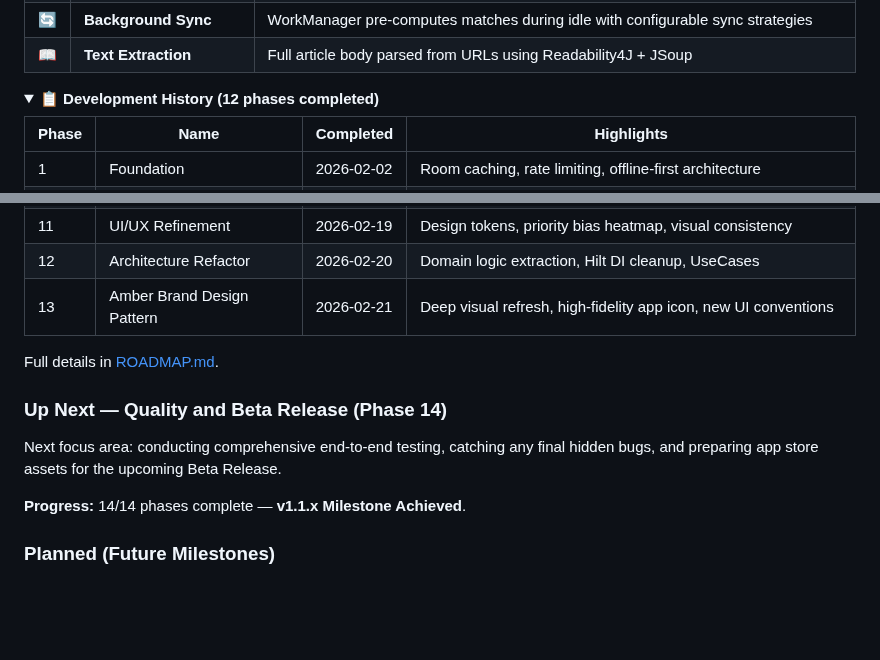
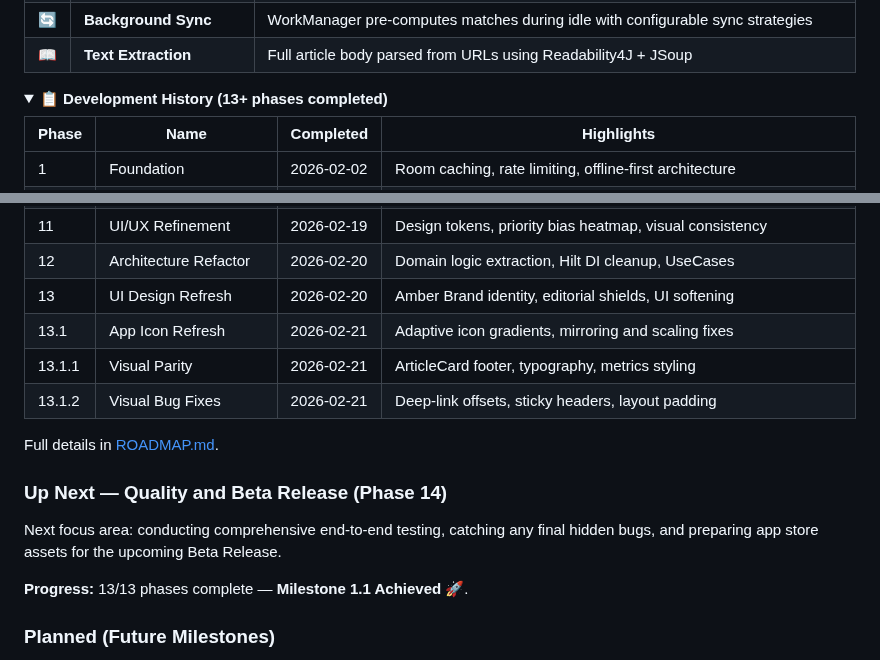
Before and after one commit to lweiss01/news-thread, a Markdown page: README.md, 2 parts joined by grey strips. GitHub-like rendering; folded sections open; blank space fills up the shorter version.

Commit message:
docs: Sync README Phase 13.x history and milestone status 🚀
- Updates development history to include 13.1, 13.1.1, and 13.1.2 details
- Corrects total phase count to 13+
- Aligns Progress line to Milestone 1.1 completion (13/13)

```diff
--- a/README.md
+++ b/README.md
@@ -50,7 +50,7 @@ The matching engine uses TensorFlow Lite sentence embeddings running entirely on
 | 📖 | **Text Extraction** | Full article body parsed from URLs using Readability4J + JSoup |
 
 <details>
-<summary><b>📋 Development History (12 phases completed)</b></summary>
+<summary><b>📋 Development History (13+ phases completed)</b></summary>
 
 | Phase | Name | Completed | Highlights |
 |-------|------|-----------|------------|
@@ -68,7 +68,10 @@ The matching engine uses TensorFlow Lite sentence embeddings running entirely on
 | 10.1 | UI Polish | 2026-02-19 | Source badges, refresh logic, notification suppression |
 | 11 | UI/UX Refinement | 2026-02-19 | Design tokens, priority bias heatmap, visual consistency |
 | 12 | Architecture Refactor | 2026-02-20 | Domain logic extraction, Hilt DI cleanup, UseCases |
-| 13 | Amber Brand Design Pattern | 2026-02-21 | Deep visual refresh, high-fidelity app icon, new UI conventions |
+| 13 | UI Design Refresh | 2026-02-20 | Amber Brand identity, editorial shields, UI softening |
+| 13.1 | App Icon Refresh | 2026-02-21 | Adaptive icon gradients, mirroring and scaling fixes |
+| 13.1.1| Visual Parity | 2026-02-21 | ArticleCard footer, typography, metrics styling |
+| 13.1.2| Visual Bug Fixes | 2026-02-21 | Deep-link offsets, sticky headers, layout padding |
 
 Full details in [ROADMAP.md](.planning/ROADMAP.md).
 
@@ -78,7 +81,7 @@ Full details in [ROADMAP.md](.planning/ROADMAP.md).
 
 Next focus area: conducting comprehensive end-to-end testing, catching any final hidden bugs, and preparing app store assets for the upcoming Beta Release.
 
-**Progress:** 14/14 phases complete — **v1.1.x Milestone Achieved**.
+**Progress:** 13/13 phases complete — **Milestone 1.1 Achieved** 🚀.
 
 
 ### Planned (Future Milestones)
```
